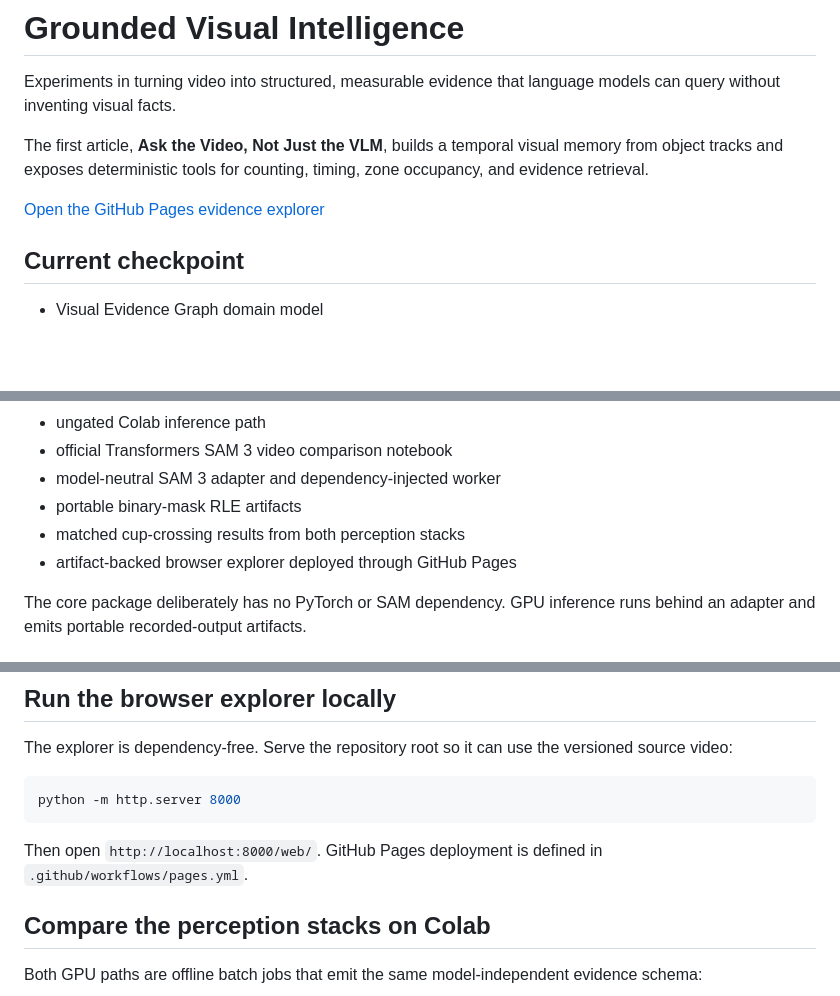
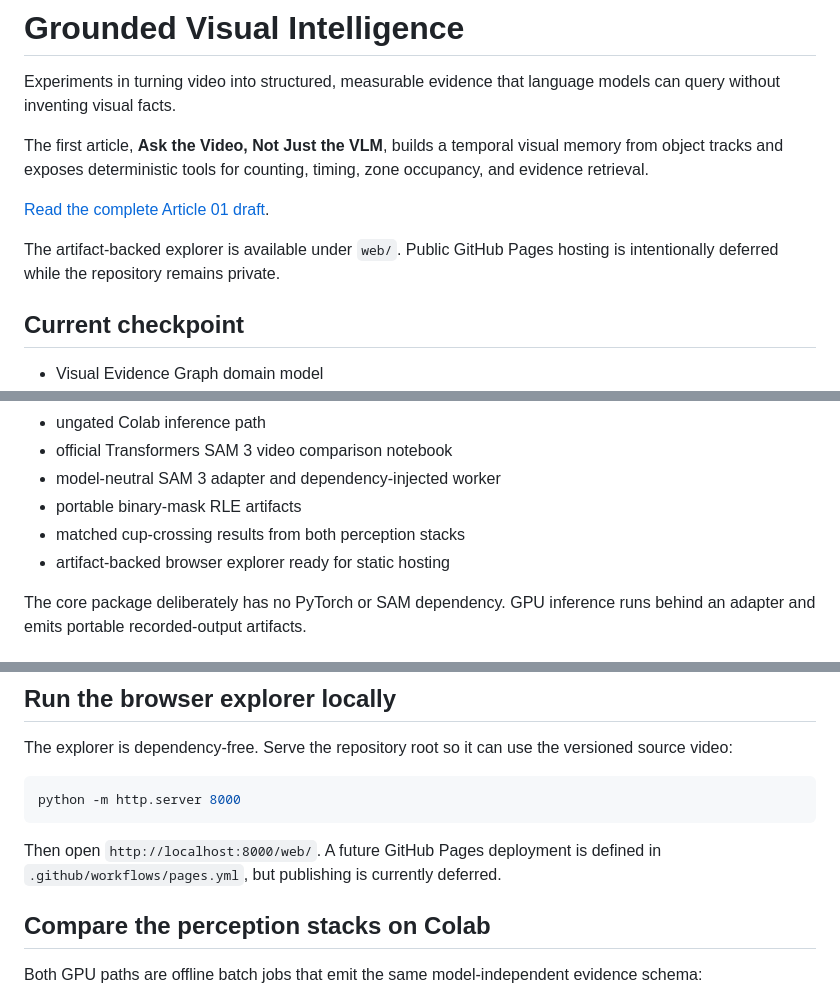
Before and after one commit to vlada22/grounded-visual-intelligence, a Markdown page: README.md, 3 parts joined by grey strips. Rendered like a GitHub page; blank space fills up the shorter version.

Commit message:
Document deferred Pages publishing

````diff
--- a/README.md
+++ b/README.md
@@ -7,7 +7,10 @@ The first article, **Ask the Video, Not Just the VLM**, builds a temporal visual
 memory from object tracks and exposes deterministic tools for counting, timing,
 zone occupancy, and evidence retrieval.
 
-[Open the GitHub Pages evidence explorer](https://vlada22.github.io/grounded-visual-intelligence/)
+[Read the complete Article 01 draft](docs/article-01/article.md).
+
+The artifact-backed explorer is available under `web/`. Public GitHub Pages
+hosting is intentionally deferred while the repository remains private.
 
 ## Current checkpoint
 
@@ -22,7 +25,7 @@ zone occupancy, and evidence retrieval.
 - model-neutral SAM 3 adapter and dependency-injected worker
 - portable binary-mask RLE artifacts
 - matched cup-crossing results from both perception stacks
-- artifact-backed browser explorer deployed through GitHub Pages
+- artifact-backed browser explorer ready for static hosting
 
 The core package deliberately has no PyTorch or SAM dependency. GPU inference
 runs behind an adapter and emits portable recorded-output artifacts.
@@ -52,8 +55,8 @@ versioned source video:
 python -m http.server 8000
 ```
 
-Then open `http://localhost:8000/web/`. GitHub Pages deployment is defined in
-`.github/workflows/pages.yml`.
+Then open `http://localhost:8000/web/`. A future GitHub Pages deployment is
+defined in `.github/workflows/pages.yml`, but publishing is currently deferred.
 
 ## Compare the perception stacks on Colab
 
````
